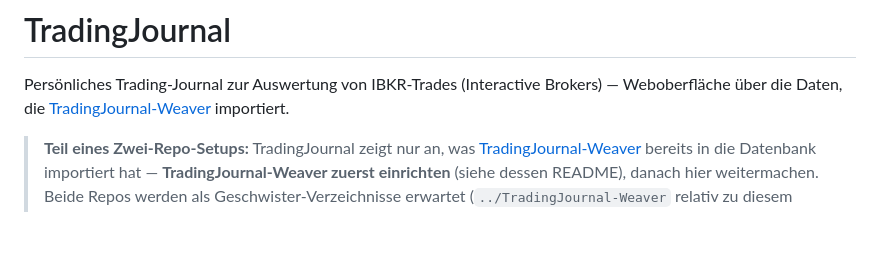
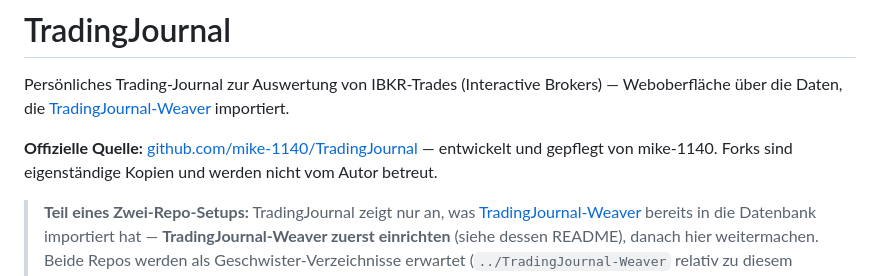
Before and after one commit to mike-1140/TradingJournal, a Markdown page: README.md, the part around the change. GitHub-like rendering; blank space fills up the shorter version.

Commit message:
READMEs: Hinweis auf offizielle Quelle
Co-Authored-By: Claude Opus 5.5 <noreply@anthropic.com>

```diff
--- a/README.md
+++ b/README.md
@@ -2,6 +2,9 @@
 
 Persönliches Trading-Journal zur Auswertung von IBKR-Trades (Interactive Brokers) —
 Weboberfläche über die Daten, die [TradingJournal-Weaver](https://github.com/mike-1140/TradingJournal-Weaver) importiert.
+
+**Offizielle Quelle:** [github.com/mike-1140/TradingJournal](https://github.com/mike-1140/TradingJournal) —
+entwickelt und gepflegt von mike-1140. Forks sind eigenständige Kopien und werden nicht vom Autor betreut.
 
 > **Teil eines Zwei-Repo-Setups:** TradingJournal zeigt nur an, was
 > [TradingJournal-Weaver](https://github.com/mike-1140/TradingJournal-Weaver) bereits in die Datenbank importiert
```
